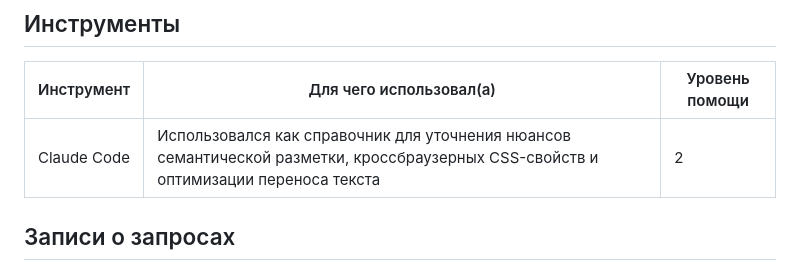
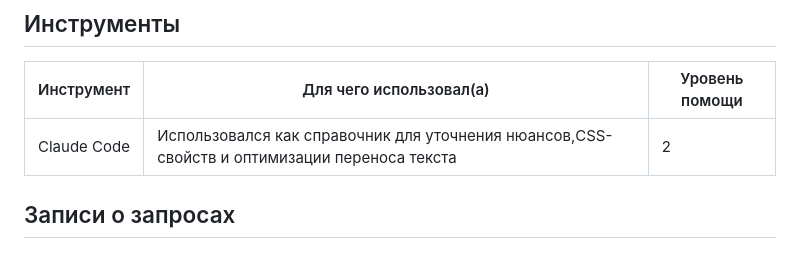
Before and after one commit to ddashulick/fairwallsans-site, a Markdown page: README.md, the part around one of its changes. GitHub-like rendering.

```diff
--- a/README.md
+++ b/README.md
@@ -24,7 +25,7 @@
 
 | Инструмент | Для чего использовал(а) | Уровень помощи |
 | ---------- | ----------------------- | -------------- |
-| Claude Code        | Использовался как справочник для уточнения нюансов семантической разметки, кроссбраузерных CSS-свойств и оптимизации переноса текста                    | 2           |
+| Claude Code        | Использовался как справочник для уточнения нюансов,CSS-свойств и оптимизации переноса текста                    | 2           |
 
 ## Записи о запросах
 
```
Also changed, not shown: other parts of README.md (+3 -2 lines).
